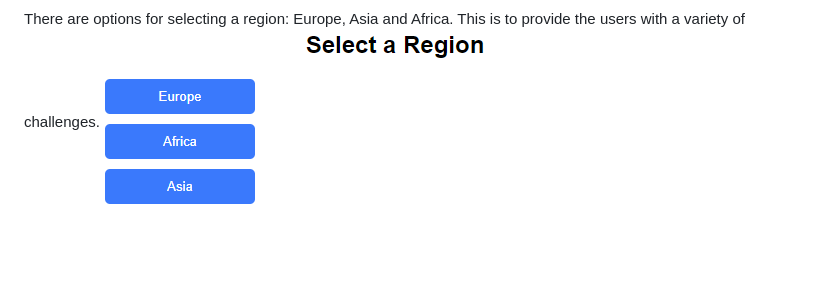
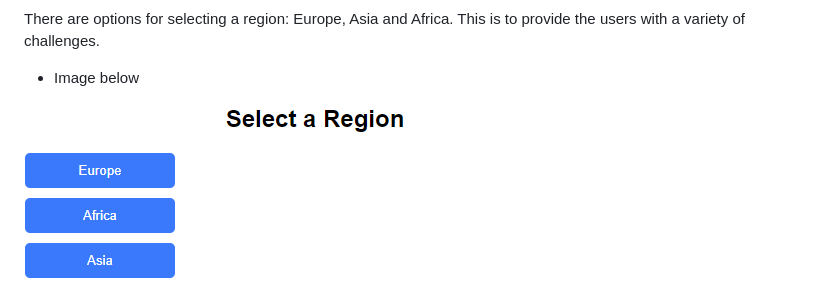
Before and after one commit to YDub12/Where-in-the-world, a Markdown page: README.md, the part around one of its changes. Drawn GitHub-style; blank space fills up the shorter version.

Commit message:
update formatting in README for better viewability

```diff
--- a/README.md
+++ b/README.md
@@ -26,6 +26,8 @@ Allows users to set up a username so it feels more personalised.
 ![username select](https://raw.githubusercontent.com/YDub12/Where-in-the-world/main/assets/images/username.PNG)
 
 There are options for selecting a region: Europe, Asia and Africa. This is to provide the users with a variety of challenges.
+- Image below
+
 ![options](https://raw.githubusercontent.com/YDub12/Where-in-the-world/main/assets/images/Region%20select.PNG)
 
 Quiz interface
```
Also changed, not shown: other parts of README.md (+3 -0 lines).
